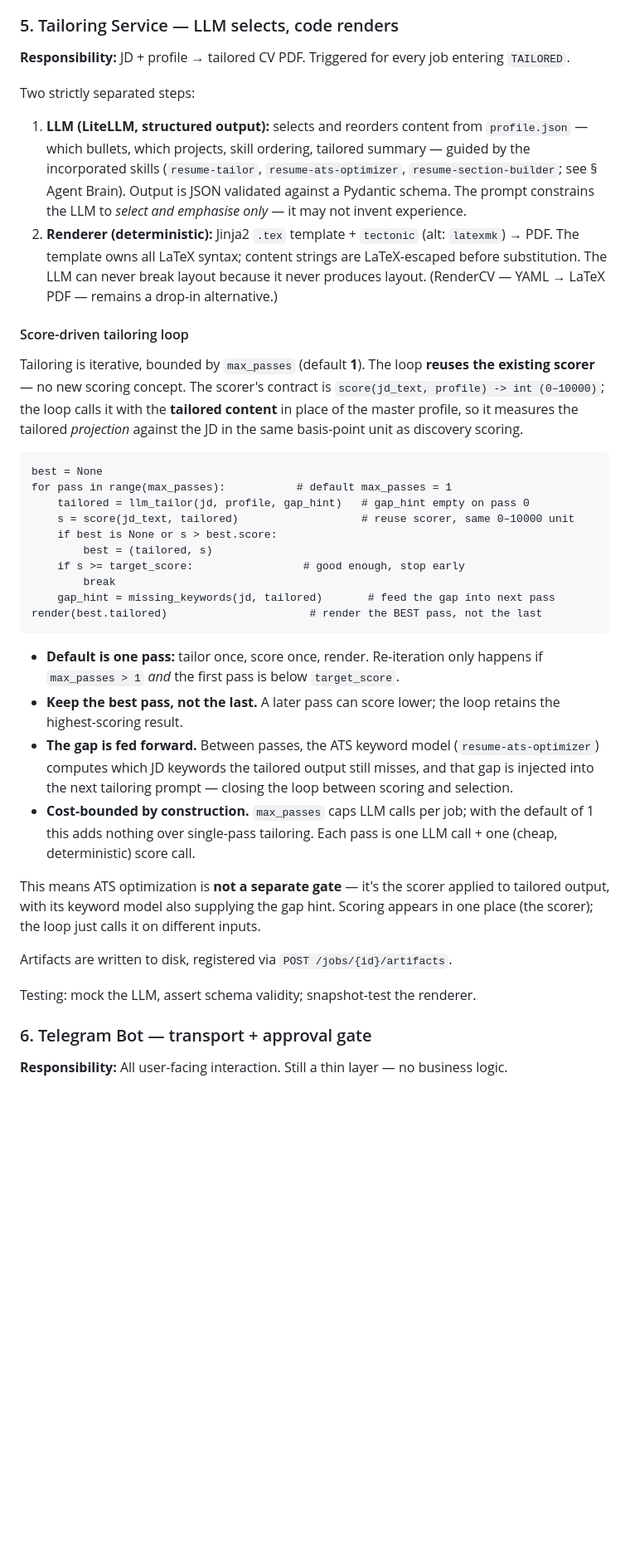
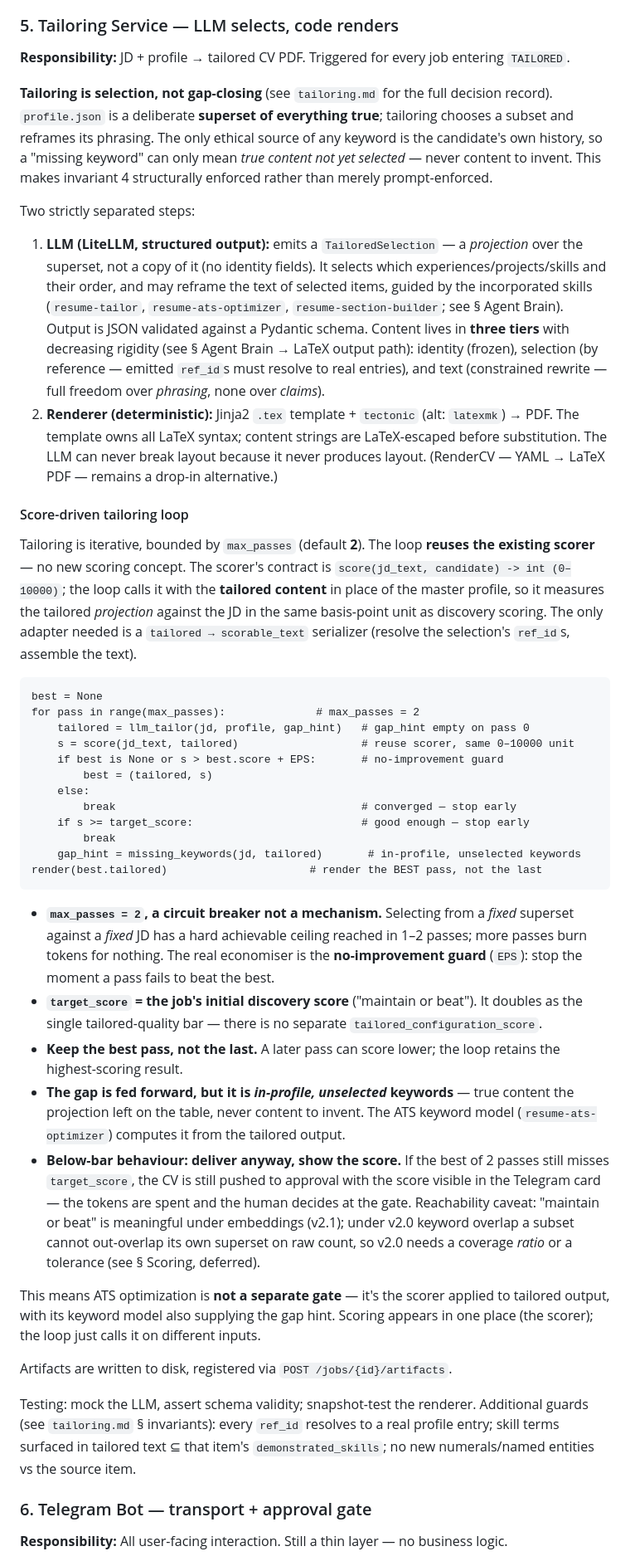
Before and after one commit to Muslinmin/JobFindingAgent, a Markdown page: .agent/architecture_v2.md, the part around one of its changes. Shown at 83% size. Rendered like a GitHub page; blank space fills up the shorter version.

````diff
--- a/.agent/architecture_v2.md
+++ b/.agent/architecture_v2.md
@@ -362,13 +388,23 @@ Notes:
 **Responsibility:** JD + profile → tailored CV PDF. Triggered for every job
 entering `TAILORED`.
 
+**Tailoring is selection, not gap-closing** (see `tailoring.md` for the full
+decision record). `profile.json` is a deliberate **superset of everything true**;
+tailoring chooses a subset and reframes its phrasing. The only ethical source of
+any keyword is the candidate's own history, so a "missing keyword" can only mean
+*true content not yet selected* — never content to invent. This makes invariant 4
+structurally enforced rather than merely prompt-enforced.
+
 Two strictly separated steps:
-1. **LLM (LiteLLM, structured output):** selects and reorders content from
-   `profile.json` — which bullets, which projects, skill ordering, tailored
-   summary — guided by the incorporated skills (`resume-tailor`,
-   `resume-ats-optimizer`, `resume-section-builder`; see § Agent Brain). Output
-   is JSON validated against a Pydantic schema. The prompt constrains the LLM to
-   *select and emphasise only* — it may not invent experience.
+1. **LLM (LiteLLM, structured output):** emits a `TailoredSelection` — a
+   *projection* over the superset, not a copy of it (no identity fields). It
+   selects which experiences/projects/skills and their order, and may reframe
+   the text of selected items, guided by the incorporated skills (`resume-tailor`,
+   `resume-ats-optimizer`, `resume-section-builder`; see § Agent Brain). Output is
+   JSON validated against a Pydantic schema. Content lives in **three tiers** with
+   decreasing rigidity (see § Agent Brain → LaTeX output path): identity (frozen),
+   selection (by reference — emitted `ref_id`s must resolve to real entries), and
+   text (constrained rewrite — full freedom over *phrasing*, none over *claims*).
 2. **Renderer (deterministic):** Jinja2 `.tex` template + `tectonic`
    (alt: `latexmk`) → PDF. The template owns all LaTeX syntax; content strings
    are LaTeX-escaped before substitution. The LLM can never break layout because
@@ -377,36 +413,48 @@ Two strictly separated steps:
 
 #### Score-driven tailoring loop
 
-Tailoring is iterative, bounded by `max_passes` (default **1**). The loop
+Tailoring is iterative, bounded by `max_passes` (default **2**). The loop
 **reuses the existing scorer** — no new scoring concept. The scorer's contract
-is `score(jd_text, profile) -> int (0–10000)`; the loop calls it with the
+is `score(jd_text, candidate) -> int (0–10000)`; the loop calls it with the
 **tailored content** in place of the master profile, so it measures the tailored
 *projection* against the JD in the same basis-point unit as discovery scoring.
+The only adapter needed is a `tailored → scorable_text` serializer (resolve the
+selection's `ref_id`s, assemble the text).
 
 ```
 best = None
-for pass in range(max_passes):           # default max_passes = 1
+for pass in range(max_passes):              # max_passes = 2
     tailored = llm_tailor(jd, profile, gap_hint)   # gap_hint empty on pass 0
     s = score(jd_text, tailored)                   # reuse scorer, same 0–10000 unit
-    if best is None or s > best.score:
+    if best is None or s > best.score + EPS:       # no-improvement guard
         best = (tailored, s)
-    if s >= target_score:                 # good enough, stop early
+    else:
+        break                                      # converged — stop early
+    if s >= target_score:                          # good enough — stop early
         break
-    gap_hint = missing_keywords(jd, tailored)       # feed the gap into next pass
+    gap_hint = missing_keywords(jd, tailored)       # in-profile, unselected keywords
 render(best.tailored)                      # render the BEST pass, not the last
 ```
 
-- **Default is one pass:** tailor once, score once, render. Re-iteration only
-  happens if `max_passes > 1` *and* the first pass is below `target_score`.
+- **`max_passes = 2`, a circuit breaker not a mechanism.** Selecting from a
+  *fixed* superset against a *fixed* JD has a hard achievable ceiling reached in
+  1–2 passes; more passes burn tokens for nothing. The real economiser is the
+  **no-improvement guard** (`EPS`): stop the moment a pass fails to beat the best.
+- **`target_score` = the job's initial discovery score** ("maintain or beat").
+  It doubles as the single tailored-quality bar — there is no separate
+  `tailored_configuration_score`.
 - **Keep the best pass, not the last.** A later pass can score lower; the loop
   retains the highest-scoring result.
-- **The gap is fed forward.** Between passes, the ATS keyword model
-  (`resume-ats-optimizer`) computes which JD keywords the tailored output still
-  misses, and that gap is injected into the next tailoring prompt — closing the
-  loop between scoring and selection.
-- **Cost-bounded by construction.** `max_passes` caps LLM calls per job; with
-  the default of 1 this adds nothing over single-pass tailoring. Each pass is
-  one LLM call + one (cheap, deterministic) score call.
+- **The gap is fed forward, but it is *in-profile, unselected* keywords** — true
+  content the projection left on the table, never content to invent. The ATS
+  keyword model (`resume-ats-optimizer`) computes it from the tailored output.
+- **Below-bar behaviour: deliver anyway, show the score.** If the best of 2
+  passes still misses `target_score`, the CV is still pushed to approval with the
+  score visible in the Telegram card — the tokens are spent and the human decides
+  at the gate. Reachability caveat: "maintain or beat" is meaningful under
+  embeddings (v2.1); under v2.0 keyword overlap a subset cannot out-overlap its
+  own superset on raw count, so v2.0 needs a coverage *ratio* or a tolerance (see
+  § Scoring, deferred).
 
 This means ATS optimization is **not a separate gate** — it's the scorer applied
 to tailored output, with its keyword model also supplying the gap hint. Scoring
@@ -415,6 +463,9 @@ appears in one place (the scorer); the loop just calls it on different inputs.
 Artifacts are written to disk, registered via `POST /jobs/{id}/artifacts`.
 
 Testing: mock the LLM, assert schema validity; snapshot-test the renderer.
+Additional guards (see `tailoring.md` § invariants): every `ref_id` resolves to a
+real profile entry; skill terms surfaced in tailored text ⊆ that item's
+`demonstrated_skills`; no new numerals/named entities vs the source item.
 
 ### 6. Telegram Bot — transport + approval gate
 
````
Also changed, not shown: other parts of .agent/architecture_v2.md (+69 -21 lines).
